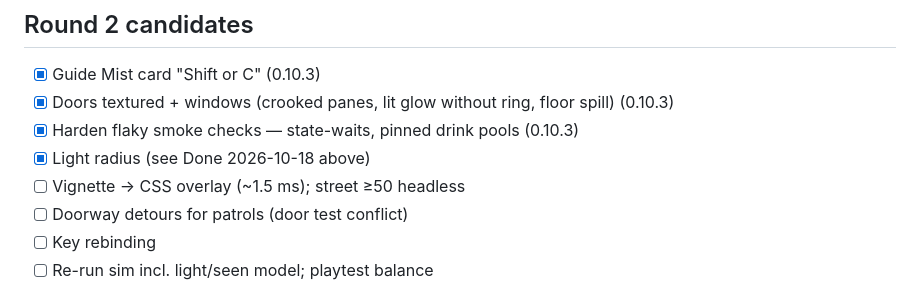
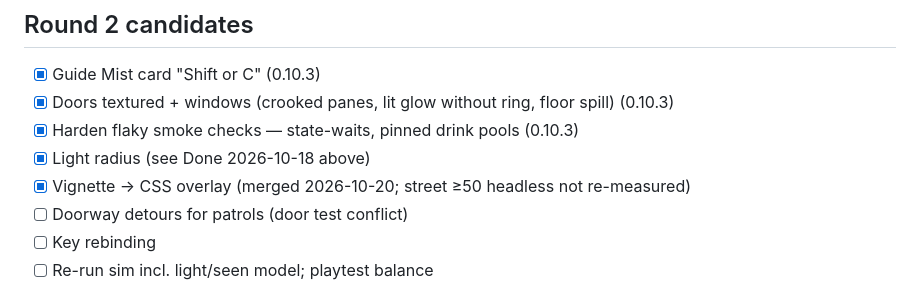
Before and after one commit to joshfryart/vampires-cant-see, a Markdown page: claude/TODO.md, the part around the change. GitHub-like rendering.

Commit message:
TODO: vignette overlay done
Co-Authored-By: Claude Sonnet 5.5 <noreply@anthropic.com>

```diff
--- a/claude/TODO.md
+++ b/claude/TODO.md
@@ -82,7 +82,7 @@ ode_modules).
 - [x] Doors textured + windows (crooked panes, lit glow without ring, floor spill) (0.10.3)
 - [x] Harden flaky smoke checks — state-waits, pinned drink pools (0.10.3)
 - [x] Light radius (see Done 2026-10-18 above)
-- [ ] Vignette → CSS overlay (~1.5 ms); street ≥50 headless
+- [x] Vignette → CSS overlay (merged 2026-10-20; street ≥50 headless not re-measured)
 - [ ] Doorway detours for patrols (door test conflict)
 - [ ] Key rebinding
 - [ ] Re-run sim incl. light/seen model; playtest balance
```
